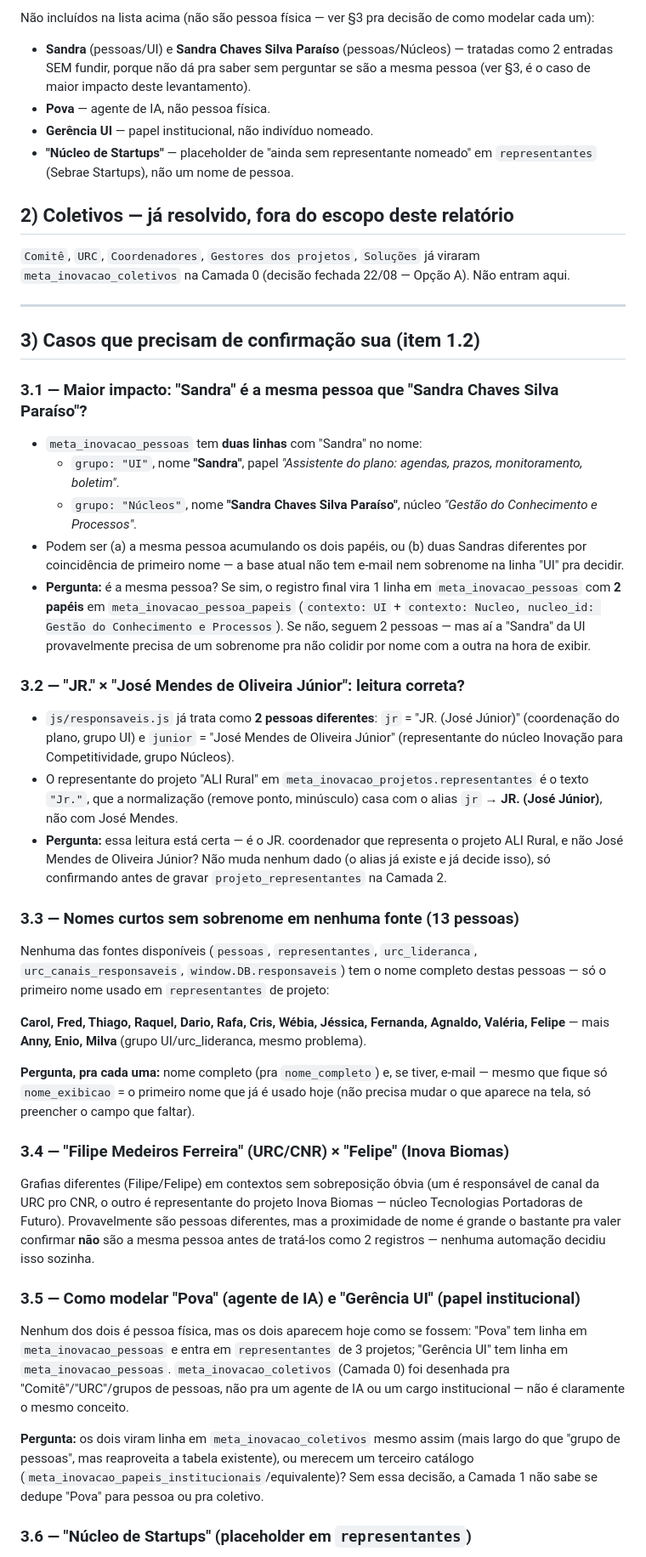
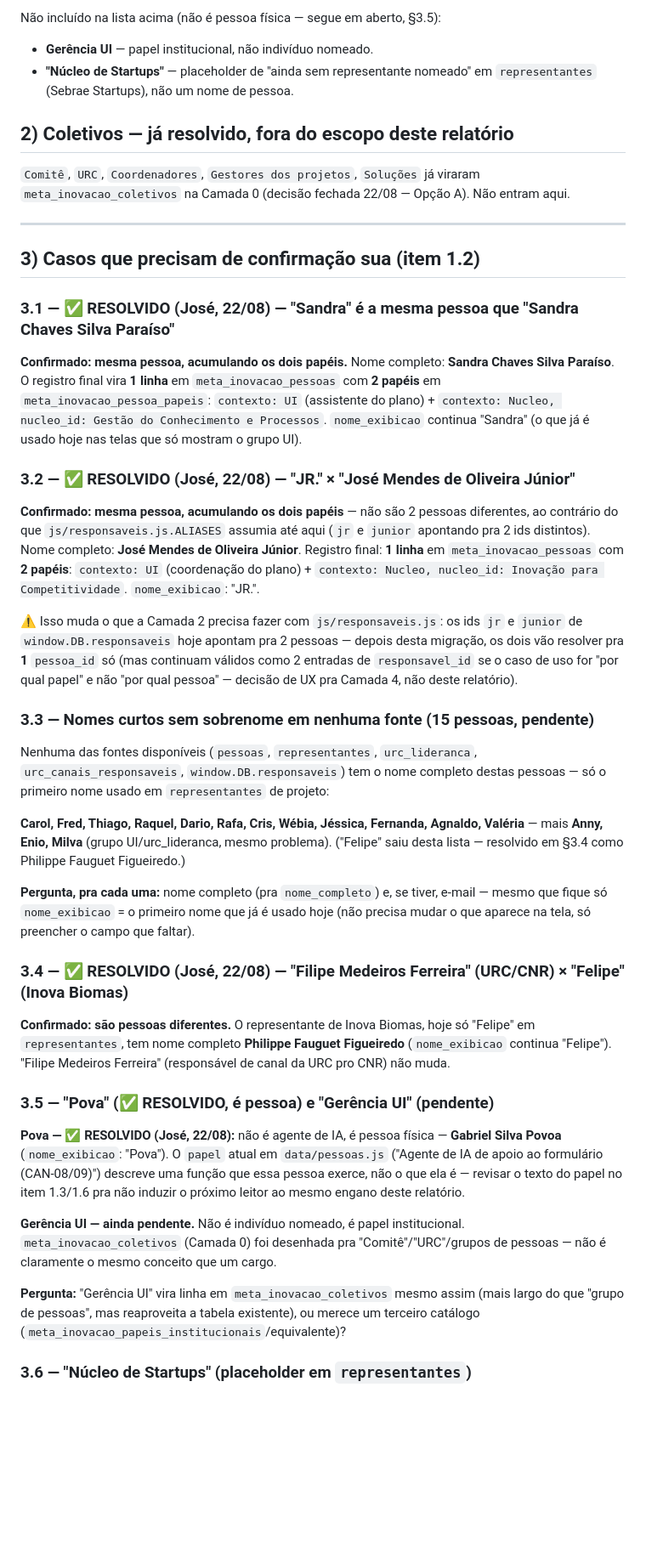
Before and after one commit to juniorapt-source/meta-inovacao-2026, a Markdown page: meta-monitor/docs/CAMADA1_DEDUPE_PESSOAS.md, the part around one of its changes. Shown at 85% size. GitHub-like rendering; blank space fills up the shorter version.

```diff
--- a/meta-monitor/docs/CAMADA1_DEDUPE_PESSOAS.md
+++ b/meta-monitor/docs/CAMADA1_DEDUPE_PESSOAS.md
@@ -95,10 +98,5 @@ Nome canônico proposto (`nome_completo`), de onde vem, e em que fontes aparece.
 
-Não incluídos na lista acima (não são pessoa física — ver §3 pra decisão de como
-modelar cada um):
-- **Sandra** (pessoas/UI) e **Sandra Chaves Silva Paraíso** (pessoas/Núcleos) —
-  tratadas como 2 entradas SEM fundir, porque não dá pra saber sem perguntar se são
-  a mesma pessoa (ver §3, é o caso de maior impacto deste levantamento).
-- **Pova** — agente de IA, não pessoa física.
+Não incluído na lista acima (não é pessoa física — segue em aberto, §3.5):
 - **Gerência UI** — papel institucional, não indivíduo nomeado.
 - **"Núcleo de Startups"** — placeholder de "ainda sem representante nomeado" em
   `representantes` (Sebrae Startups), não um nome de pessoa.
@@ -113,70 +111,67 @@ entram aqui.
 
 ## 3) Casos que precisam de confirmação sua (item 1.2)
 
-### 3.1 — Maior impacto: "Sandra" é a mesma pessoa que "Sandra Chaves Silva Paraíso"?
+### 3.1 — ✅ RESOLVIDO (José, 22/08) — "Sandra" é a mesma pessoa que "Sandra Chaves Silva Paraíso"
 
-- `meta_inovacao_pessoas` tem **duas linhas** com "Sandra" no nome:
-  - `grupo: "UI"`, nome **"Sandra"**, papel *"Assistente do plano: agendas,
-    prazos, monitoramento, boletim"*.
-  - `grupo: "Núcleos"`, nome **"Sandra Chaves Silva Paraíso"**, núcleo *"Gestão do
-    Conhecimento e Processos"*.
-- Podem ser (a) a mesma pessoa acumulando os dois papéis, ou (b) duas Sandras
-  diferentes por coincidência de primeiro nome — a base atual não tem e-mail nem
-  sobrenome na linha "UI" pra decidir.
-- **Pergunta:** é a mesma pessoa? Se sim, o registro final vira 1 linha em
-  `meta_inovacao_pessoas` com **2 papéis** em `meta_inovacao_pessoa_papeis`
-  (`contexto: UI` + `contexto: Nucleo, nucleo_id: Gestão do Conhecimento e
-  Processos`). Se não, seguem 2 pessoas — mas aí a "Sandra" da UI provavelmente
-  precisa de um sobrenome pra não colidir por nome com a outra na hora de exibir.
+**Confirmado: mesma pessoa, acumulando os dois papéis.** Nome completo:
+**Sandra Chaves Silva Paraíso**. O registro final vira **1 linha** em
+`meta_inovacao_pessoas` com **2 papéis** em `meta_inovacao_pessoa_papeis`:
+`contexto: UI` (assistente do plano) + `contexto: Nucleo, nucleo_id: Gestão do
+Conhecimento e Processos`. `nome_exibicao` continua "Sandra" (o que já é usado
+hoje nas telas que só mostram o grupo UI).
 
-### 3.2 — "JR." × "José Mendes de Oliveira Júnior": leitura correta?
+### 3.2 — ✅ RESOLVIDO (José, 22/08) — "JR." × "José Mendes de Oliveira Júnior"
 
-- `js/responsaveis.js` já trata como **2 pessoas diferentes**: `jr` = "JR. (José
-  Júnior)" (coordenação do plano, grupo UI) e `junior` = "José Mendes de Oliveira
-  Júnior" (representante do núcleo Inovação para Competitividade, grupo Núcleos).
-- O representante do projeto "ALI Rural" em `meta_inovacao_projetos.representantes`
-  é o texto `"Jr."`, que a normalização (remove ponto, minúsculo) casa com o alias
-  `jr` → **JR. (José Júnior)**, não com José Mendes.
-- **Pergunta:** essa leitura está certa — é o JR. coordenador que representa o
-  projeto ALI Rural, e não José Mendes de Oliveira Júnior? Não muda nenhum dado
-  (o alias já existe e já decide isso), só confirmando antes de gravar
-  `projeto_representantes` na Camada 2.
+**Confirmado: mesma pessoa, acumulando os dois papéis** — não são 2 pessoas
+diferentes, ao contrário do que `js/responsaveis.js.ALIASES` assumia até aqui
+(`jr` e `junior` apontando pra 2 ids distintos). Nome completo: **José Mendes de
+Oliveira Júnior**. Registro final: **1 linha** em `meta_inovacao_pessoas` com
+**2 papéis**: `contexto: UI` (coordenação do plano) + `contexto: Nucleo,
+nucleo_id: Inovação para Competitividade`. `nome_exibicao`: "JR.".
 
-### 3.3 — Nomes curtos sem sobrenome em nenhuma fonte (13 pessoas)
+⚠️ Isso muda o que a Camada 2 precisa fazer com `js/responsaveis.js`: os ids `jr`
+e `junior` de `window.DB.responsaveis` hoje apontam pra 2 pessoas — depois desta
+migração, os dois vão resolver pra **1** `pessoa_id` só (mas continuam válidos
+como 2 entradas de `responsavel_id` se o caso de uso for "por qual papel" e não
+"por qual pessoa" — decisão de UX pra Camada 4, não deste relatório).
+
+### 3.3 — Nomes curtos sem sobrenome em nenhuma fonte (15 pessoas, pendente)
 
 Nenhuma das fontes disponíveis (`pessoas`, `representantes`, `urc_lideranca`,
 `urc_canais_responsaveis`, `window.DB.responsaveis`) tem o nome completo destas
 pessoas — só o primeiro nome usado em `representantes` de projeto:
 
 **Carol, Fred, Thiago, Raquel, Dario, Rafa, Cris, Wébia, Jéssica, Fernanda,
-Agnaldo, Valéria, Felipe** — mais **Anny, Enio, Milva** (grupo UI/urc_lideranca,
-mesmo problema).
+Agnaldo, Valéria** — mais **Anny, Enio, Milva** (grupo UI/urc_lideranca, mesmo
+problema). ("Felipe" saiu desta lista — resolvido em §3.4 como Philippe Fauguet
+Figueiredo.)
 
 **Pergunta, pra cada uma:** nome completo (pra `nome_completo`) e, se tiver,
 e-mail — mesmo que fique só `nome_exibicao` = o primeiro nome que já é usado hoje
 (não precisa mudar o que aparece na tela, só preencher o campo que faltar).
 
-### 3.4 — "Filipe Medeiros Ferreira" (URC/CNR) × "Felipe" (Inova Biomas)
+### 3.4 — ✅ RESOLVIDO (José, 22/08) — "Filipe Medeiros Ferreira" (URC/CNR) × "Felipe" (Inova Biomas)
 
-Grafias diferentes (Filipe/Felipe) em contextos sem sobreposição óbvia (um é
-responsável de canal da URC pro CNR, o outro é representante do projeto Inova
-Biomas — núcleo Tecnologias Portadoras de Futuro). Provavelmente são pessoas
-diferentes, mas a proximidade de nome é grande o bastante pra valer confirmar
-**não** são a mesma pessoa antes de tratá-los como 2 registros — nenhuma
-automação decidiu isso sozinha.
+**Confirmado: são pessoas diferentes.** O representante de Inova Biomas, hoje só
+"Felipe" em `representantes`, tem nome completo **Philippe Fauguet Figueiredo**
+(`nome_exibicao` continua "Felipe"). "Filipe Medeiros Ferreira" (responsável de
+canal da URC pro CNR) não muda.
 
-### 3.5 — Como modelar "Pova" (agente de IA) e "Gerência UI" (papel institucional)
+### 3.5 — "Pova" (✅ RESOLVIDO, é pessoa) e "Gerência UI" (pendente)
 
-Nenhum dos dois é pessoa física, mas os dois aparecem hoje como se fossem: "Pova"
-tem linha em `meta_inovacao_pessoas` e entra em `representantes` de 3 projetos;
-"Gerência UI" tem linha em `meta_inovacao_pessoas`. `meta_inovacao_coletivos`
-(Camada 0) foi desenhada pra "Comitê"/"URC"/grupos de pessoas, não pra um agente
-de IA ou um cargo institucional — não é claramente o mesmo conceito.
+**Pova — ✅ RESOLVIDO (José, 22/08):** não é agente de IA, é pessoa física —
+**Gabriel Silva Povoa** (`nome_exibicao`: "Pova"). O `papel` atual em
+`data/pessoas.js` ("Agente de IA de apoio ao formulário (CAN-08/09)") descreve
+uma função que essa pessoa exerce, não o que ela é — revisar o texto do papel no
+item 1.3/1.6 pra não induzir o próximo leitor ao mesmo engano deste relatório.
 
-**Pergunta:** os dois viram linha em `meta_inovacao_coletivos` mesmo assim (mais
-largo do que "grupo de pessoas", mas reaproveita a tabela existente), ou merecem
-um terceiro catálogo (`meta_inovacao_papeis_institucionais`/equivalente)? Sem essa
-decisão, a Camada 1 não sabe se dedupe "Pova" para pessoa ou pra coletivo.
+**Gerência UI — ainda pendente.** Não é indivíduo nomeado, é papel institucional.
+`meta_inovacao_coletivos` (Camada 0) foi desenhada pra "Comitê"/"URC"/grupos de
+pessoas — não é claramente o mesmo conceito que um cargo.
+
+**Pergunta:** "Gerência UI" vira linha em `meta_inovacao_coletivos` mesmo assim
+(mais largo do que "grupo de pessoas", mas reaproveita a tabela existente), ou
+merece um terceiro catálogo (`meta_inovacao_papeis_institucionais`/equivalente)?
 
 ### 3.6 — "Núcleo de Startups" (placeholder em `representantes`)
 
```
Also changed, not shown: other parts of meta-monitor/docs/CAMADA1_DEDUPE_PESSOAS.md (+60 -53 lines).
